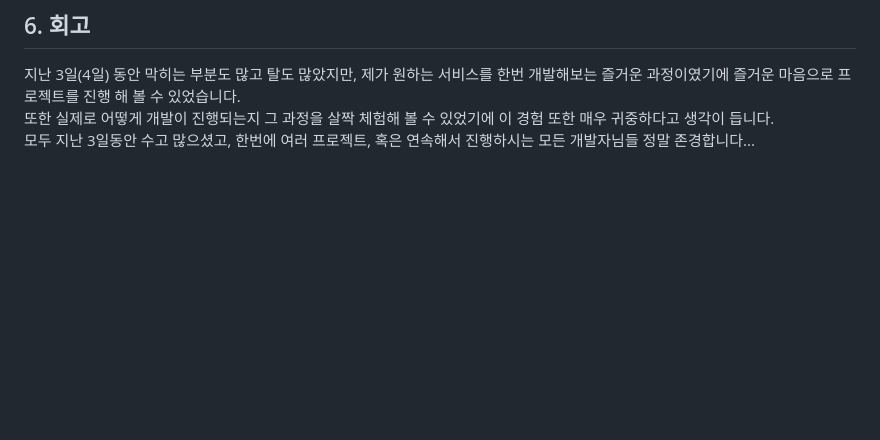
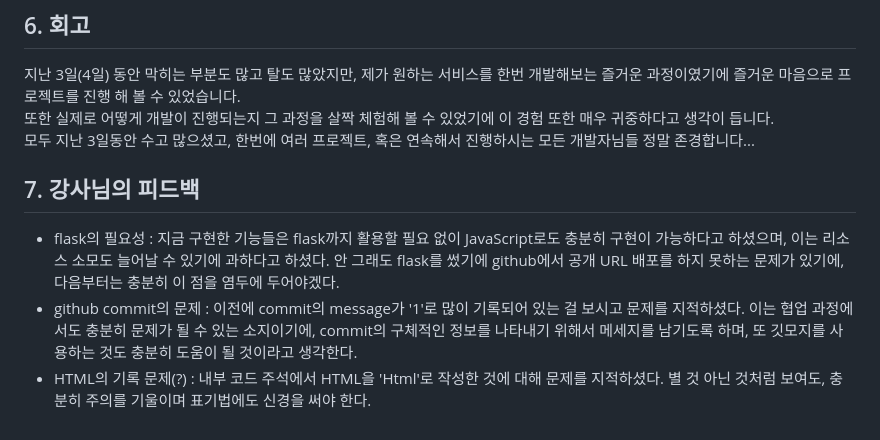
Before and after one commit to Yoo117/Practice-Repository, a Markdown page: README.md, the part around the change. GitHub-like rendering; blank space fills up the shorter version.

```diff
--- a/README.md
+++ b/README.md
@@ -109,3 +109,9 @@ graph TD
 ## 6. 회고
 
 지난 3일(4일) 동안 막히는 부분도 많고 탈도 많았지만, 제가 원하는 서비스를 한번 개발해보는 즐거운 과정이였기에 즐거운 마음으로 프로젝트를 진행 해 볼 수 있었습니다. <br>또한 실제로 어떻게 개발이 진행되는지 그 과정을 살짝 체험해 볼 수 있었기에 이 경험 또한 매우 귀중하다고 생각이 듭니다.<br>모두 지난 3일동안 수고 많으셨고, 한번에 여러 프로젝트, 혹은 연속해서 진행하시는 모든 개발자님들 정말 존경합니다...
+
+## 7. 강사님의 피드백
+
+- flask의 필요성 : 지금 구현한 기능들은 flask까지 활용할 필요 없이 JavaScript로도 충분히 구현이 가능하다고 하셨으며, 이는 리소스 소모도 늘어날 수 있기에 과하다고 하셨다. 안 그래도 flask를 썼기에 github에서 공개 URL 배포를 하지 못하는 문제가 있기에, 다음부터는 충분히 이 점을 염두에 두어야겠다.
+- github commit의 문제 : 이전에 commit의 message가 '1'로 많이 기록되어 있는 걸 보시고 문제를 지적하셨다. 이는 협업 과정에서도 충분히 문제가 될 수 있는 소지이기에, commit의 구체적인 정보를 나타내기 위해서 메세지를 남기도록 하며, 또 깃모지를 사용하는 것도 충분히 도움이 될 것이라고 생각한다.
+- HTML의 기록 문제(?) : 내부 코드 주석에서 HTML을 'Html'로 작성한 것에 대해 문제를 지적하셨다. 별 것 아닌 것처럼 보여도, 충분히 주의를 기울이며 표기법에도 신경을 써야 한다.
```
